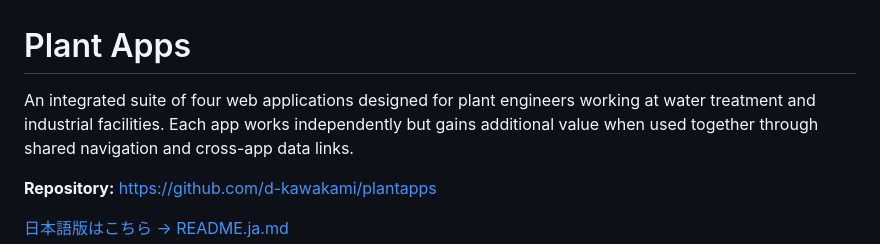
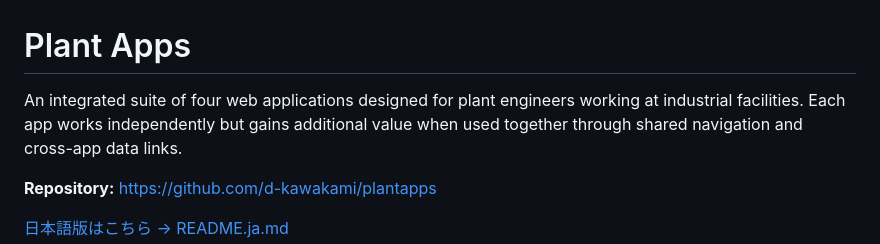
Before and after one commit to d-kawakami/plantapps, a Markdown page: README.md, the part around the change. GitHub-like rendering.

Commit message:
Update project description in README.md
Removed reference to water treatment facilities.

```diff
--- a/README.md
+++ b/README.md
@@ -1,6 +1,6 @@
 # Plant Apps
 
-An integrated suite of four web applications designed for plant engineers working at water treatment and industrial facilities.
+An integrated suite of four web applications designed for plant engineers working at industrial facilities.
 Each app works independently but gains additional value when used together through shared navigation and cross-app data links.
 
 **Repository:** https://github.com/d-kawakami/plantapps
```
